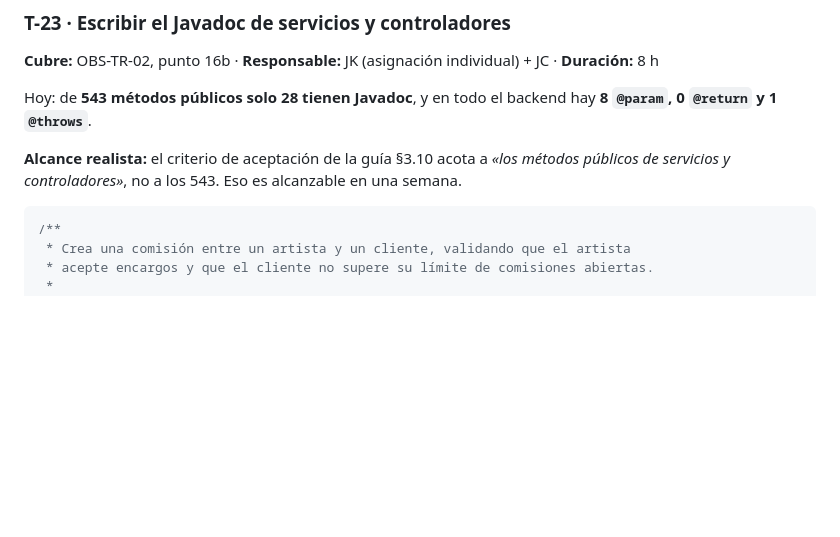
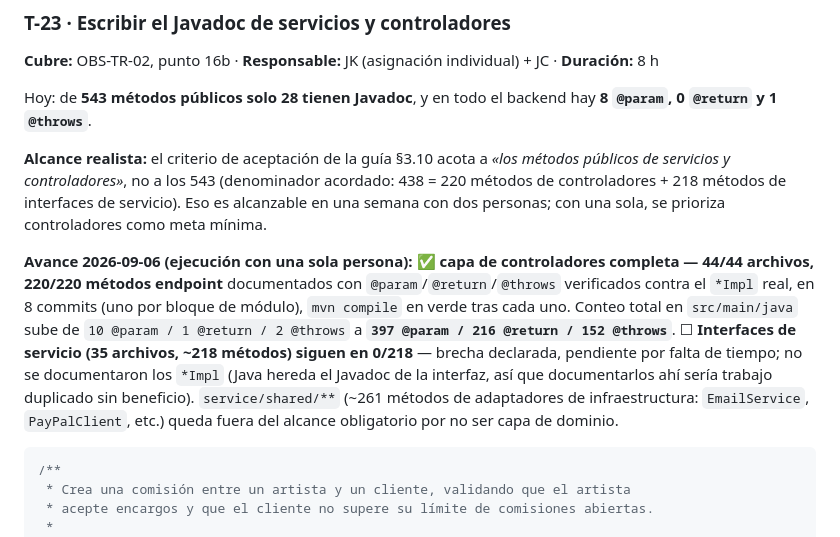
Before and after one commit to JohanCarvajal04/Proyecto-WEB-ARTISYNC, a Markdown page: docs/observaciones/PLAN-EXAMEN-FINAL.md, the part around the change. Drawn GitHub-style; blank space fills up the shorter version.

Commit message:
docs(observaciones): registrar avance real de OBS-TR-02 (Javadoc controladores)
Actualiza observaciones_para_el_examen.md y PLAN-EXAMEN-FINAL.md (T-23)
con las cifras verificadas tras documentar los 44 controladores: capa
de controladores completa (220/220 métodos), interfaces de servicio
(218 métodos) declaradas como brecha pendiente por falta de tiempo con
una sola persona ejecutando.

````diff
--- a/docs/observaciones/PLAN-EXAMEN-FINAL.md
+++ b/docs/observaciones/PLAN-EXAMEN-FINAL.md
@@ -598,7 +598,9 @@ El checklist de Ralph está fechado el **17 de agosto** y afirma en tres ítems
 
 Hoy: de **543 métodos públicos solo 28 tienen Javadoc**, y en todo el backend hay **8 `@param`, 0 `@return` y 1 `@throws`**.
 
-**Alcance realista:** el criterio de aceptación de la guía §3.10 acota a *«los métodos públicos de servicios y controladores»*, no a los 543. Eso es alcanzable en una semana.
+**Alcance realista:** el criterio de aceptación de la guía §3.10 acota a *«los métodos públicos de servicios y controladores»*, no a los 543 (denominador acordado: 438 = 220 métodos de controladores + 218 métodos de interfaces de servicio). Eso es alcanzable en una semana con dos personas; con una sola, se prioriza controladores como meta mínima.
+
+**Avance 2026-09-06 (ejecución con una sola persona):** ✅ **capa de controladores completa — 44/44 archivos, 220/220 métodos endpoint** documentados con `@param`/`@return`/`@throws` verificados contra el `*Impl` real, en 8 commits (uno por bloque de módulo), `mvn compile` en verde tras cada uno. Conteo total en `src/main/java` sube de `10 @param / 1 @return / 2 @throws` a **`397 @param / 216 @return / 152 @throws`**. ☐ **Interfaces de servicio (35 archivos, ~218 métodos) siguen en 0/218** — brecha declarada, pendiente por falta de tiempo; no se documentaron los `*Impl` (Java hereda el Javadoc de la interfaz, así que documentarlos ahí sería trabajo duplicado sin beneficio). `service/shared/**` (~261 métodos de adaptadores de infraestructura: `EmailService`, `PayPalClient`, etc.) queda fuera del alcance obligatorio por no ser capa de dominio.
 
 ```java
 /**
````
Also changed, not shown: docs/observaciones/observaciones_para_el_examen.md (+1 -1 lines).
